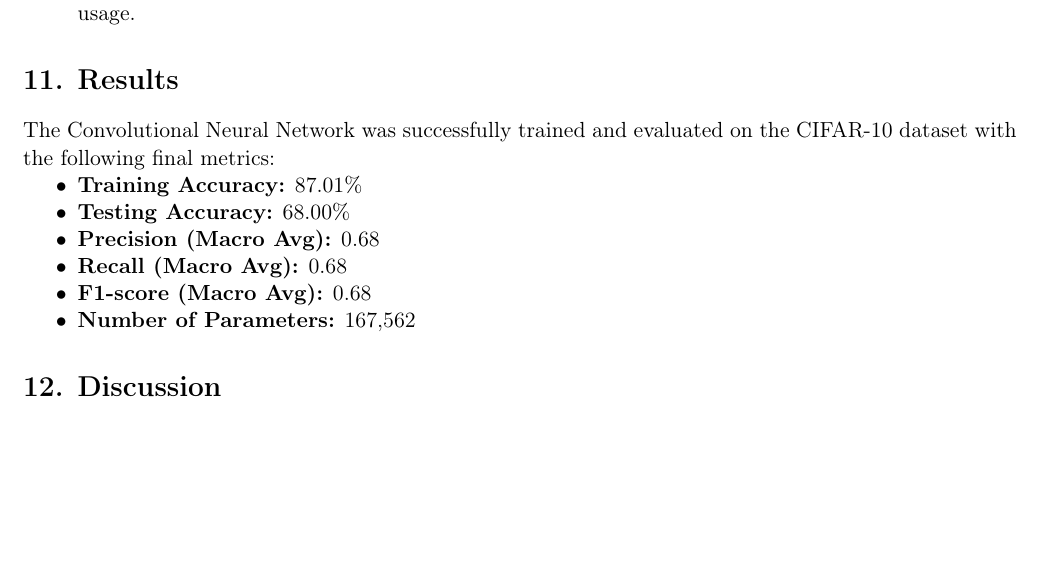
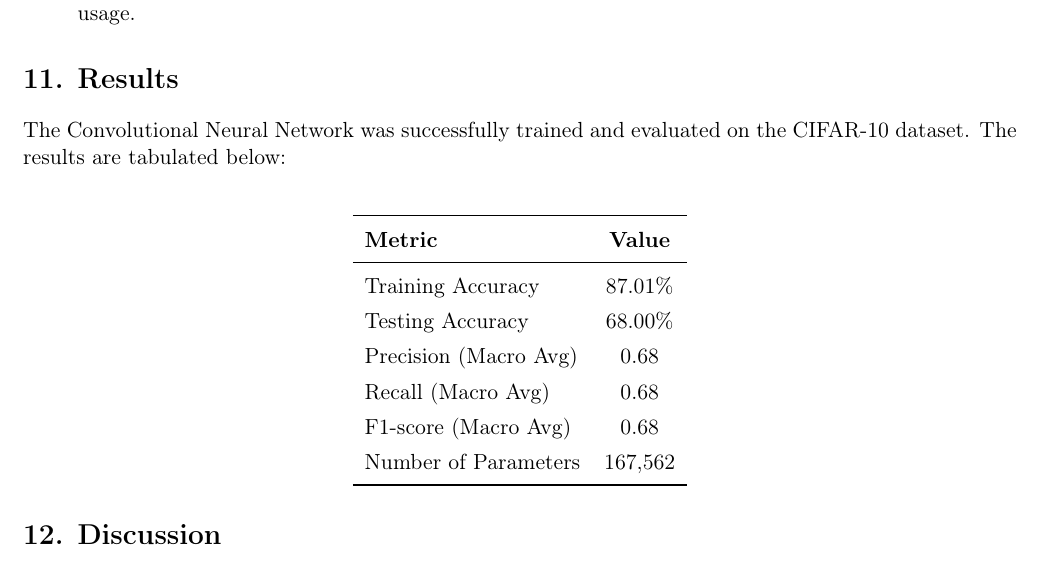
Before and after one commit to the-future-codemaster/dl_lab, a LaTeX document (Experiment_3/Experiment_3.tex): part of page 15 of 16, cut so that both start at the same text, the shorter picture padded with empty space. Compiled offline with pdfLaTeX.

Commit message:
Formatted Additional Exercises and Tabulated Results

```diff
--- a/Experiment_3/Experiment_3.tex
+++ b/Experiment_3/Experiment_3.tex
@@ -713,16 +717,24 @@ Evaluate
 
 \section*{11. Results}
 
-The Convolutional Neural Network was successfully trained and evaluated on the CIFAR-10 dataset with the following final metrics:
+The Convolutional Neural Network was successfully trained and evaluated on the CIFAR-10 dataset. The results are tabulated below:
 
-\begin{itemize}
-\item \textbf{Training Accuracy:} 87.01\%
-\item \textbf{Testing Accuracy:} 68.00\%
-\item \textbf{Precision (Macro Avg):} 0.68
-\item \textbf{Recall (Macro Avg):} 0.68
-\item \textbf{F1-score (Macro Avg):} 0.68
-\item \textbf{Number of Parameters:} 167,562
-\end{itemize}
+\vspace{5mm}
+\begin{center}
+\renewcommand{\arraystretch}{1.3}
+\begin{tabular}{lc}
+\toprule
+\textbf{Metric} & \textbf{Value} \\
+\midrule
+Training Accuracy & 87.01\% \\
+Testing Accuracy & 68.00\% \\
+Precision (Macro Avg) & 0.68 \\
+Recall (Macro Avg) & 0.68 \\
+F1-score (Macro Avg) & 0.68 \\
+Number of Parameters & 167,562 \\
+\bottomrule
+\end{tabular}
+\end{center}
 
 \section*{12. Discussion}
 
```
Also changed, not shown: Experiment_3/Experiment_3.tex (14 more changed lines).
